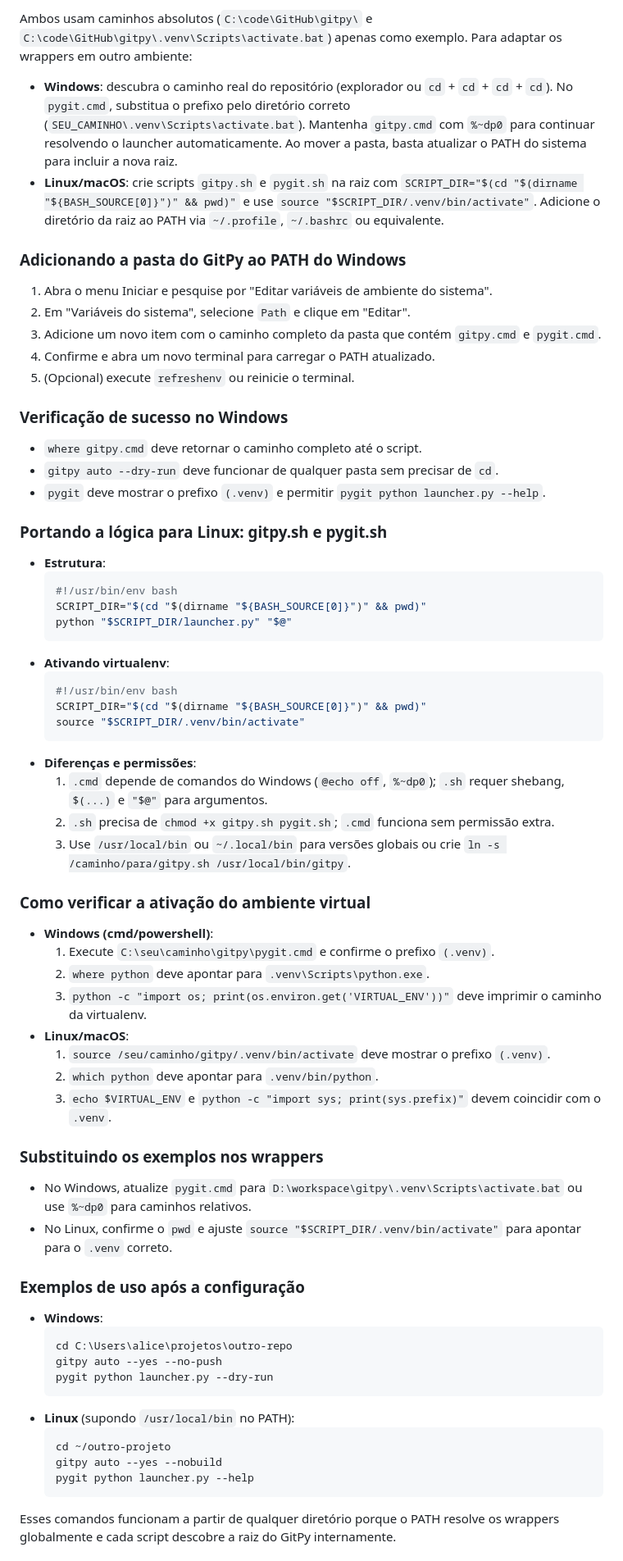
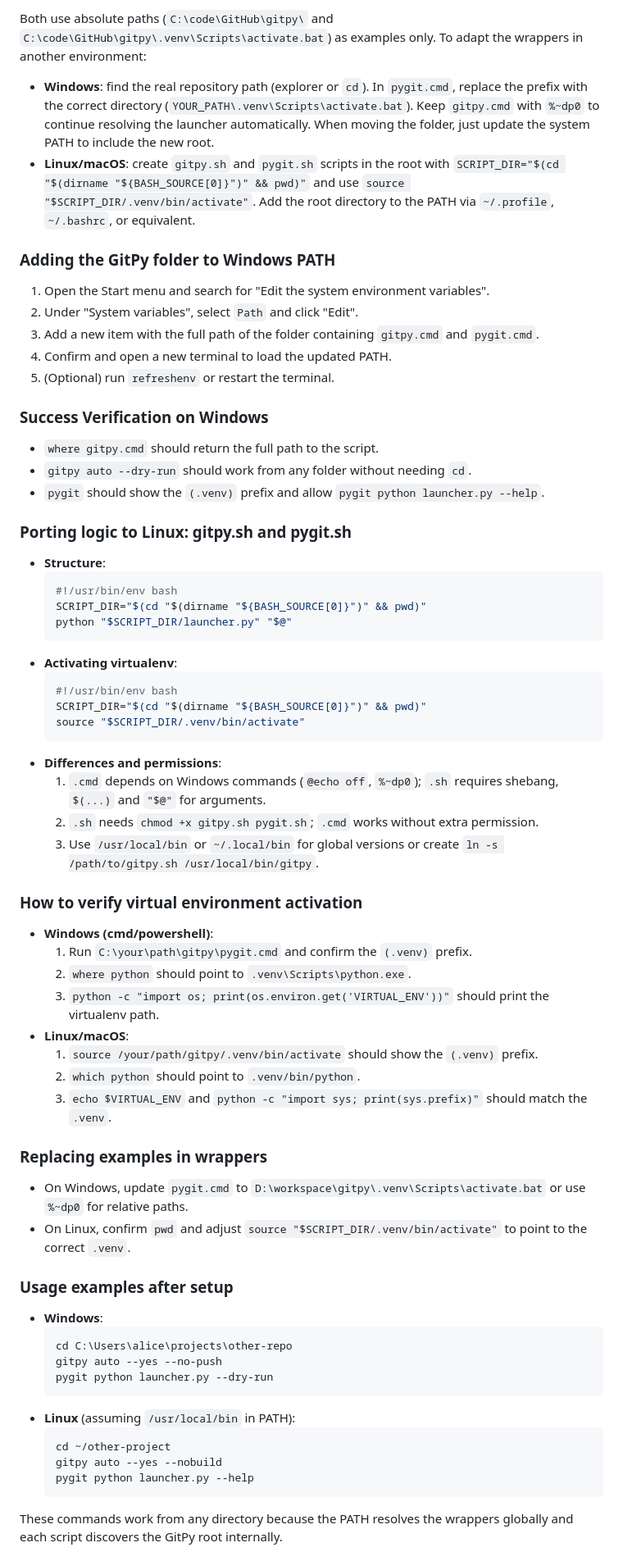
Before and after one commit to alexlivre/gitpy, a Markdown page: README.md, the part around one of its changes. Shown at 82% size. Rendered like a GitHub page.

````diff
--- a/README.md
+++ b/README.md
@@ -499,64 +438,64 @@ Os wrappers resolvem duas dores principais no Windows:
 
-Ambos usam caminhos absolutos (`C:\code\GitHub\gitpy\` e `C:\code\GitHub\gitpy\.venv\Scripts\activate.bat`) apenas como exemplo. Para adaptar os wrappers em outro ambiente:
-- **Windows**: descubra o caminho real do repositório (explorador ou `cd` + `cd` + `cd` + `cd`). No `pygit.cmd`, substitua o prefixo pelo diretório correto (`SEU_CAMINHO\.venv\Scripts\activate.bat`). Mantenha `gitpy.cmd` com `%~dp0` para continuar resolvendo o launcher automaticamente. Ao mover a pasta, basta atualizar o PATH do sistema para incluir a nova raiz.
-- **Linux/macOS**: crie scripts `gitpy.sh` e `pygit.sh` na raiz com `SCRIPT_DIR="$(cd "$(dirname "${BASH_SOURCE[0]}")" && pwd)"` e use `source "$SCRIPT_DIR/.venv/bin/activate"`. Adicione o diretório da raiz ao PATH via `~/.profile`, `~/.bashrc` ou equivalente.
+Both use absolute paths (`C:\code\GitHub\gitpy\` and `C:\code\GitHub\gitpy\.venv\Scripts\activate.bat`) as examples only. To adapt the wrappers in another environment:
+- **Windows**: find the real repository path (explorer or `cd`). In `pygit.cmd`, replace the prefix with the correct directory (`YOUR_PATH\.venv\Scripts\activate.bat`). Keep `gitpy.cmd` with `%~dp0` to continue resolving the launcher automatically. When moving the folder, just update the system PATH to include the new root.
+- **Linux/macOS**: create `gitpy.sh` and `pygit.sh` scripts in the root with `SCRIPT_DIR="$(cd "$(dirname "${BASH_SOURCE[0]}")" && pwd)"` and use `source "$SCRIPT_DIR/.venv/bin/activate"`. Add the root directory to the PATH via `~/.profile`, `~/.bashrc`, or equivalent.
 
-### Adicionando a pasta do GitPy ao PATH do Windows
-1. Abra o menu Iniciar e pesquise por "Editar variáveis de ambiente do sistema".
-2. Em "Variáveis do sistema", selecione `Path` e clique em "Editar".
-3. Adicione um novo item com o caminho completo da pasta que contém `gitpy.cmd` e `pygit.cmd`.
-4. Confirme e abra um novo terminal para carregar o PATH atualizado.
-5. (Opcional) execute `refreshenv` ou reinicie o terminal.
+### Adding the GitPy folder to Windows PATH
+1. Open the Start menu and search for "Edit the system environment variables".
+2. Under "System variables", select `Path` and click "Edit".
+3. Add a new item with the full path of the folder containing `gitpy.cmd` and `pygit.cmd`.
+4. Confirm and open a new terminal to load the updated PATH.
+5. (Optional) run `refreshenv` or restart the terminal.
 
-### Verificação de sucesso no Windows
-- `where gitpy.cmd` deve retornar o caminho completo até o script.
-- `gitpy auto --dry-run` deve funcionar de qualquer pasta sem precisar de `cd`.
-- `pygit` deve mostrar o prefixo `(.venv)` e permitir `pygit python launcher.py --help`.
+### Success Verification on Windows
+- `where gitpy.cmd` should return the full path to the script.
+- `gitpy auto --dry-run` should work from any folder without needing `cd`.
+- `pygit` should show the `(.venv)` prefix and allow `pygit python launcher.py --help`.
 
-### Portando a lógica para Linux: gitpy.sh e pygit.sh
-- **Estrutura**:
+### Porting logic to Linux: gitpy.sh and pygit.sh
+- **Structure**:
   ```bash
   #!/usr/bin/env bash
   SCRIPT_DIR="$(cd "$(dirname "${BASH_SOURCE[0]}")" && pwd)"
   python "$SCRIPT_DIR/launcher.py" "$@"
   ```
-- **Ativando virtualenv**:
+- **Activating virtualenv**:
   ```bash
   #!/usr/bin/env bash
   SCRIPT_DIR="$(cd "$(dirname "${BASH_SOURCE[0]}")" && pwd)"
   source "$SCRIPT_DIR/.venv/bin/activate"
   ```
-- **Diferenças e permissões**:
-  1. `.cmd` depende de comandos do Windows (`@echo off`, `%~dp0`); `.sh` requer shebang, `$(...)` e `"$@"` para argumentos.
-  2. `.sh` precisa de `chmod +x gitpy.sh pygit.sh`; `.cmd` funciona sem permissão extra.
-  3. Use `/usr/local/bin` ou `~/.local/bin` para versões globais ou crie `ln -s /caminho/para/gitpy.sh /usr/local/bin/gitpy`.
+- **Differences and permissions**:
+  1. `.cmd` depends on Windows commands (`@echo off`, `%~dp0`); `.sh` requires shebang, `$(...)` and `"$@"` for arguments.
+  2. `.sh` needs `chmod +x gitpy.sh pygit.sh`; `.cmd` works without extra permission.
+  3. Use `/usr/local/bin` or `~/.local/bin` for global versions or create `ln -s /path/to/gitpy.sh /usr/local/bin/gitpy`.
 
-### Como verificar a ativação do ambiente virtual
+### How to verify virtual environment activation
 - **Windows (cmd/powershell)**:
-  1. Execute `C:\seu\caminho\gitpy\pygit.cmd` e confirme o prefixo `(.venv)`.
-  2. `where python` deve apontar para `.venv\Scripts\python.exe`.
-  3. `python -c "import os; print(os.environ.get('VIRTUAL_ENV'))"` deve imprimir o caminho da virtualenv.
+  1. Run `C:\your\path\gitpy\pygit.cmd` and confirm the `(.venv)` prefix.
+  2. `where python` should point to `.venv\Scripts\python.exe`.
+  3. `python -c "import os; print(os.environ.get('VIRTUAL_ENV'))"` should print the virtualenv path.
 - **Linux/macOS**:
-  1. `source /seu/caminho/gitpy/.venv/bin/activate` deve mostrar o prefixo `(.venv)`.
-  2. `which python` deve apontar para `.venv/bin/python`.
-  3. `echo $VIRTUAL_ENV` e `python -c "import sys; print(sys.prefix)"` devem coincidir com o `.venv`.
+  1. `source /your/path/gitpy/.venv/bin/activate` should show the `(.venv)` prefix.
+  2. `which python` should point to `.venv/bin/python`.
+  3. `echo $VIRTUAL_ENV` and `python -c "import sys; print(sys.prefix)"` should match the `.venv`.
 
-### Substituindo os exemplos nos wrappers
-- No Windows, atualize `pygit.cmd` para `D:\workspace\gitpy\.venv\Scripts\activate.bat` ou use `%~dp0` para caminhos relativos.
-- No Linux, confirme o `pwd` e ajuste `source "$SCRIPT_DIR/.venv/bin/activate"` para apontar para o `.venv` correto.
+### Replacing examples in wrappers
+- On Windows, update `pygit.cmd` to `D:\workspace\gitpy\.venv\Scripts\activate.bat` or use `%~dp0` for relative paths.
+- On Linux, confirm `pwd` and adjust `source "$SCRIPT_DIR/.venv/bin/activate"` to point to the correct `.venv`.
 
-### Exemplos de uso após a configuração
+### Usage examples after setup
 - **Windows**:
   ```powershell
-  cd C:\Users\alice\projetos\outro-repo
+  cd C:\Users\alice\projects\other-repo
   gitpy auto --yes --no-push
   pygit python launcher.py --dry-run
   ```
-- **Linux** (supondo `/usr/local/bin` no PATH):
+- **Linux** (assuming `/usr/local/bin` in PATH):
   ```bash
-  cd ~/outro-projeto
+  cd ~/other-project
   gitpy auto --yes --nobuild
   pygit python launcher.py --help
   ```
-Esses comandos funcionam a partir de qualquer diretório porque o PATH resolve os wrappers globalmente e cada script descobre a raiz do GitPy internamente.
+These commands work from any directory because the PATH resolves the wrappers globally and each script discovers the GitPy root internally.
 
````
Also changed, not shown: other parts of README.md (+155 -216 lines).
